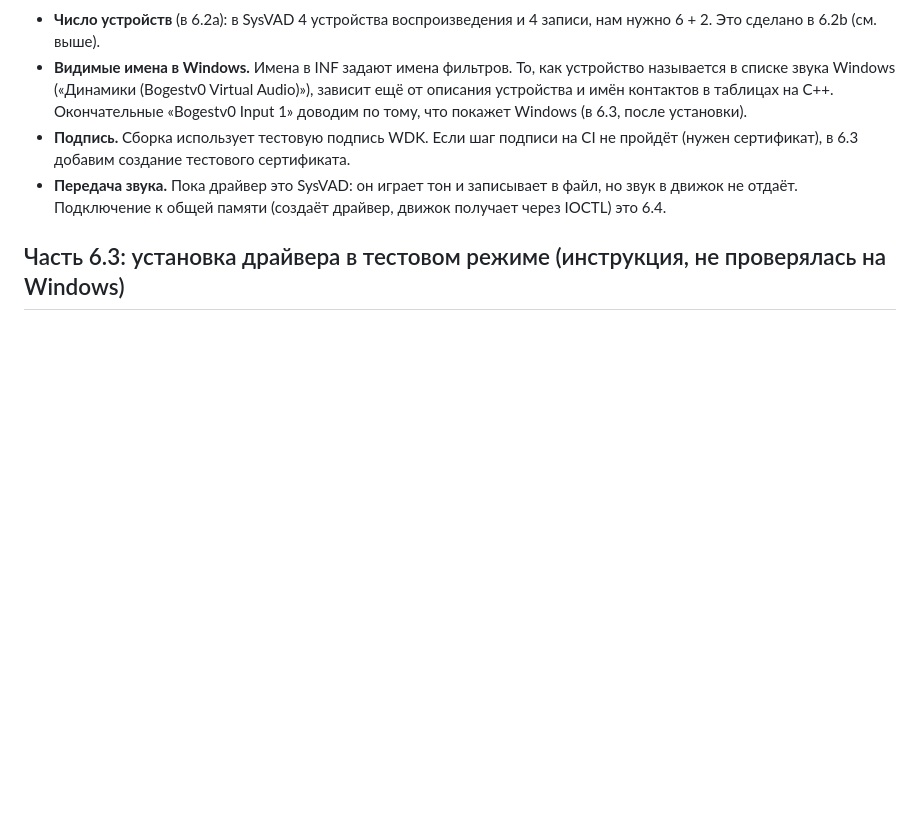
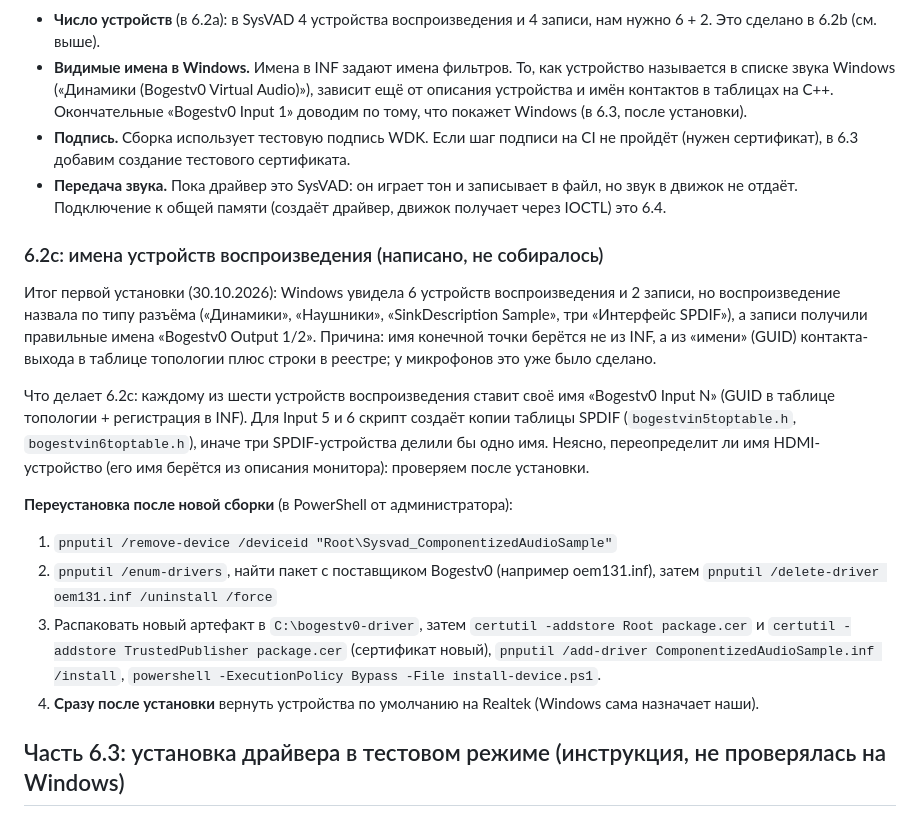
Before and after one commit to Bogestv0/Bogestv0-MIXER, a Markdown page: docs/ЭТАП-6.md, the part around the change. Drawn GitHub-style; blank space fills up the shorter version.

```diff
--- a/docs/ЭТАП-6.md
+++ b/docs/ЭТАП-6.md
@@ -70,6 +70,17 @@
 - **Подпись.** Сборка использует тестовую подпись WDK. Если шаг подписи на CI не пройдёт (нужен сертификат), в 6.3 добавим создание тестового сертификата.
 - **Передача звука.** Пока драйвер это SysVAD: он играет тон и записывает в файл, но звук в движок не отдаёт. Подключение к общей памяти (создаёт драйвер, движок получает через IOCTL) это 6.4.
 
+### 6.2c: имена устройств воспроизведения (написано, не собиралось)
+Итог первой установки (30.10.2026): Windows увидела 6 устройств воспроизведения и 2 записи, но воспроизведение назвала по типу разъёма («Динамики», «Наушники», «SinkDescription Sample», три «Интерфейс SPDIF»), а записи получили правильные имена «Bogestv0 Output 1/2». Причина: имя конечной точки берётся не из INF, а из «имени» (GUID) контакта-выхода в таблице топологии плюс строки в реестре; у микрофонов это уже было сделано.
+
+Что делает 6.2c: каждому из шести устройств воспроизведения ставит своё имя «Bogestv0 Input N» (GUID в таблице топологии + регистрация в INF). Для Input 5 и 6 скрипт создаёт копии таблицы SPDIF (`bogestvin5toptable.h`, `bogestvin6toptable.h`), иначе три SPDIF-устройства делили бы одно имя. Неясно, переопределит ли имя HDMI-устройство (его имя берётся из описания монитора): проверяем после установки.
+
+**Переустановка после новой сборки** (в PowerShell от администратора):
+1. `pnputil /remove-device /deviceid "Root\Sysvad_ComponentizedAudioSample"`
+2. `pnputil /enum-drivers`, найти пакет с поставщиком Bogestv0 (например oem131.inf), затем `pnputil /delete-driver oem131.inf /uninstall /force`
+3. Распаковать новый артефакт в `C:\bogestv0-driver`, затем `certutil -addstore Root package.cer` и `certutil -addstore TrustedPublisher package.cer` (сертификат новый), `pnputil /add-driver ComponentizedAudioSample.inf /install`, `powershell -ExecutionPolicy Bypass -File install-device.ps1`.
+4. **Сразу после установки** вернуть устройства по умолчанию на Realtek (Windows сама назначает наши).
+
 ## Часть 6.3: установка драйвера в тестовом режиме (инструкция, не проверялась на Windows)
 **Цель:** убедиться, что Windows принимает драйвер и показывает в списке звука шесть устройств воспроизведения и два записи. Звука драйвер пока не передаёт (это 6.4): играет тон и пишет в файл, как обычный SysVAD.
 
```
